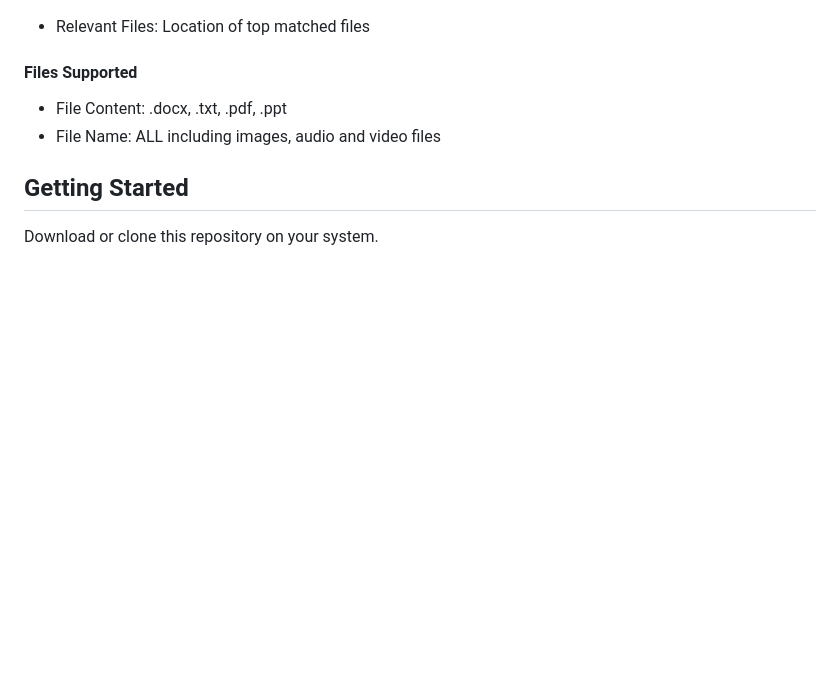
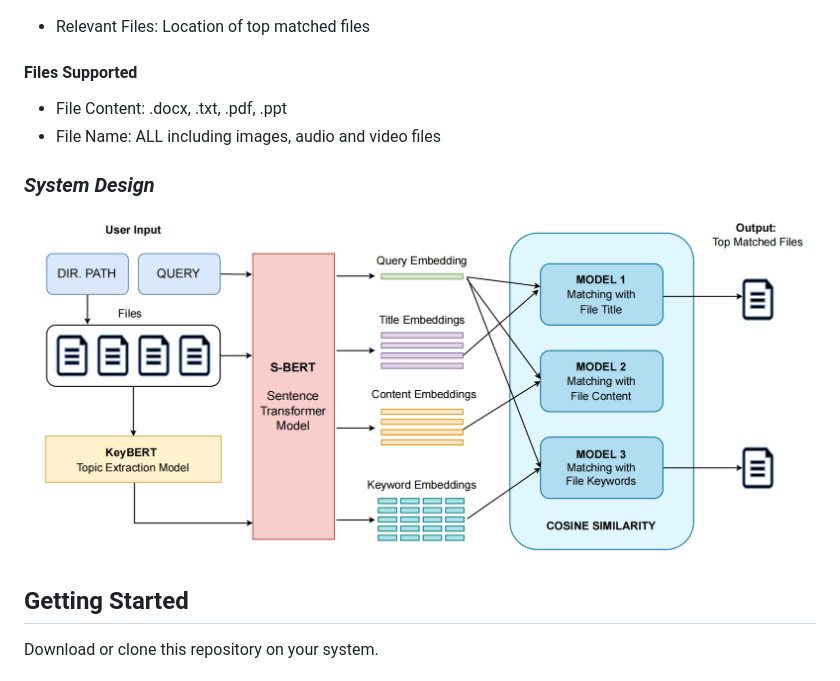
Before and after one commit to abhinav-bohra/CoeuSearch, a Markdown page: README.md, the part around the change. GitHub-like rendering; pictures changed too: Documentation/Design.png (added); blank space fills up the shorter version.

Commit message:
Updated documentation

```diff
--- a/README.md
+++ b/README.md
@@ -19,6 +19,9 @@ CoeuSearch is an NLP based intelligent local-file search engine that searches fo
 - File Content: .docx, .txt, .pdf, .ppt
 - File Name: ALL including images, audio and video files
 
+### _System Design_
+
+![CoeuSearch-Design](https://github.com/abhinav-bohra/CoeuSearch/blob/main/Documentation/Design.png)
 ## Getting Started
 
 Download or clone this repository on your system.
```
Also changed, not shown: Documentation/Design_Proposal.png (renamed from Documentation/Design_Lab.png), 3 other files.
